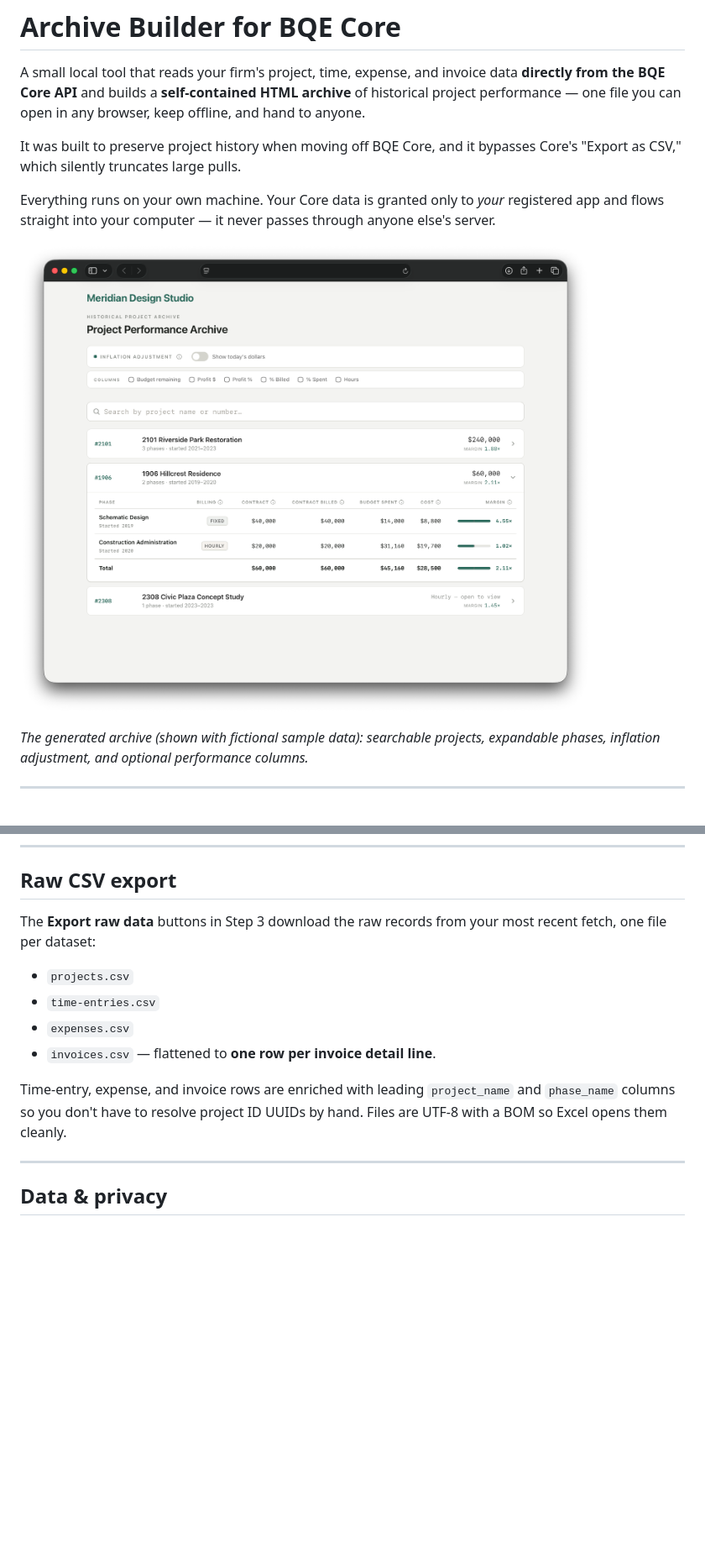
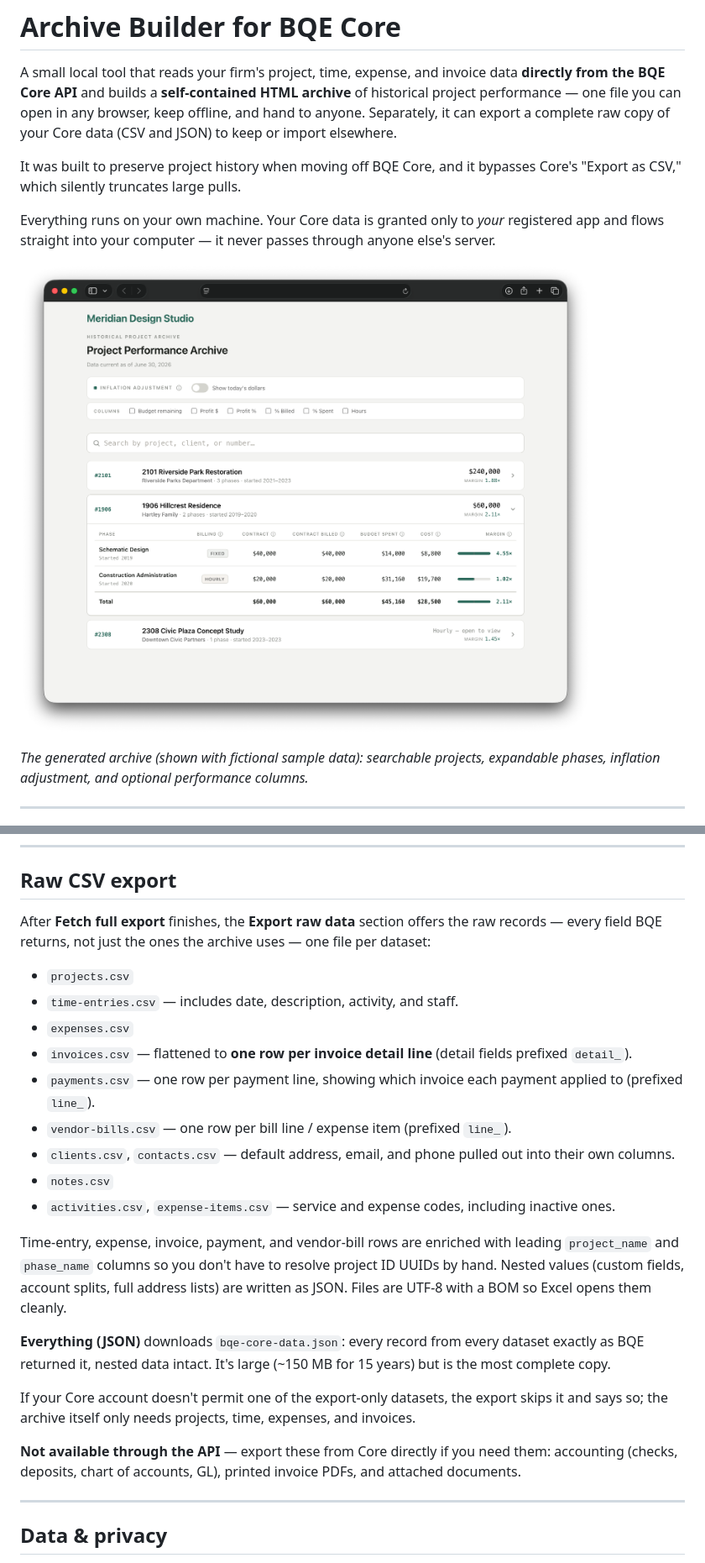
Before and after one commit to markwarfel/Archive-Builder-for-BQE-Core, a Markdown page: README.md, 2 parts joined by grey strips. Shown at 84% size. GitHub-like rendering; pictures changed too: docs/archive-sample.png; blank space fills up the shorter version.

```diff
--- a/README.md
+++ b/README.md
@@ -3,7 +3,8 @@
 A small local tool that reads your firm's project, time, expense, and invoice
 data **directly from the BQE Core API** and builds a **self-contained HTML
 archive** of historical project performance — one file you can open in any
-browser, keep offline, and hand to anyone.
+browser, keep offline, and hand to anyone. Separately, it can export a complete
+raw copy of your Core data (CSV and JSON) to keep or import elsewhere.
 
 It was built to preserve project history when moving off BQE Core, and it
 bypasses Core's "Export as CSV," which silently truncates large pulls.
@@ -177,17 +191,37 @@ Open the downloaded HTML file in any browser — no server needed. Features:
 
 ## Raw CSV export
 
-The **Export raw data** buttons in Step 3 download the raw records from your most
-recent fetch, one file per dataset:
+After **Fetch full export** finishes, the **Export raw data** section offers the raw
+records — every field BQE returns, not just the ones the archive uses — one file
+per dataset:
 
 - `projects.csv`
-- `time-entries.csv`
+- `time-entries.csv` — includes date, description, activity, and staff.
 - `expenses.csv`
-- `invoices.csv` — flattened to **one row per invoice detail line**.
+- `invoices.csv` — flattened to **one row per invoice detail line** (detail fields prefixed `detail_`).
+- `payments.csv` — one row per payment line, showing which invoice each payment applied to (prefixed `line_`).
+- `vendor-bills.csv` — one row per bill line / expense item (prefixed `line_`).
+- `clients.csv`, `contacts.csv` — default address, email, and phone pulled out into their own columns.
+- `notes.csv`
+- `activities.csv`, `expense-items.csv` — service and expense codes, including inactive ones.
 
-Time-entry, expense, and invoice rows are enriched with leading `project_name`
-and `phase_name` columns so you don't have to resolve project ID UUIDs by hand.
-Files are UTF-8 with a BOM so Excel opens them cleanly.
+Time-entry, expense, invoice, payment, and vendor-bill rows are enriched with
+leading `project_name` and `phase_name` columns so you don't have to resolve
+project ID UUIDs by hand. Nested values (custom fields, account splits, full
+address lists) are written as JSON. Files are UTF-8 with a BOM so Excel opens
+them cleanly.
+
+**Everything (JSON)** downloads `bqe-core-data.json`: every record from every
+dataset exactly as BQE returned it, nested data intact. It's large (~150 MB for
+15 years) but is the most complete copy.
+
+If your Core account doesn't permit one of the export-only datasets, the export
+skips it and says so; the archive itself only needs projects, time, expenses,
+and invoices.
+
+**Not available through the API** — export these from Core directly if you need
+them: accounting (checks, deposits, chart of accounts, GL), printed invoice PDFs,
+and attached documents.
 
 ---
 
```
Also changed, not shown: other parts of README.md (+29 -14 lines), AGENTS.md (+10 -3 lines), docs/builder-2-fetch.png, 9 other files.
